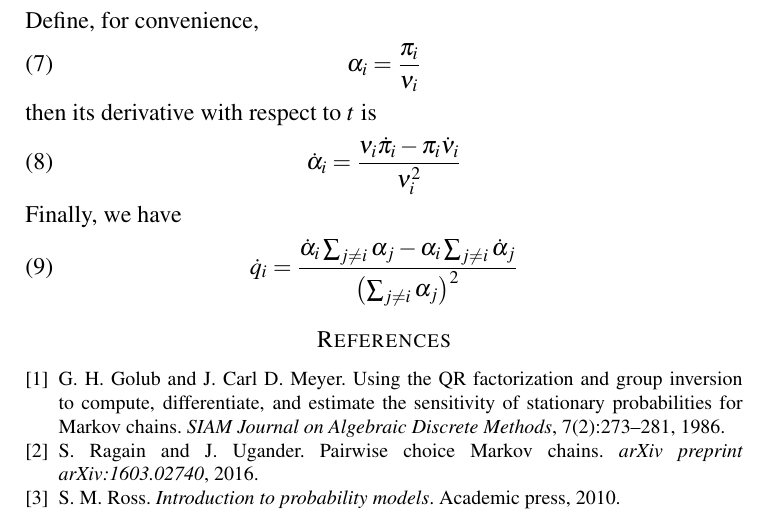
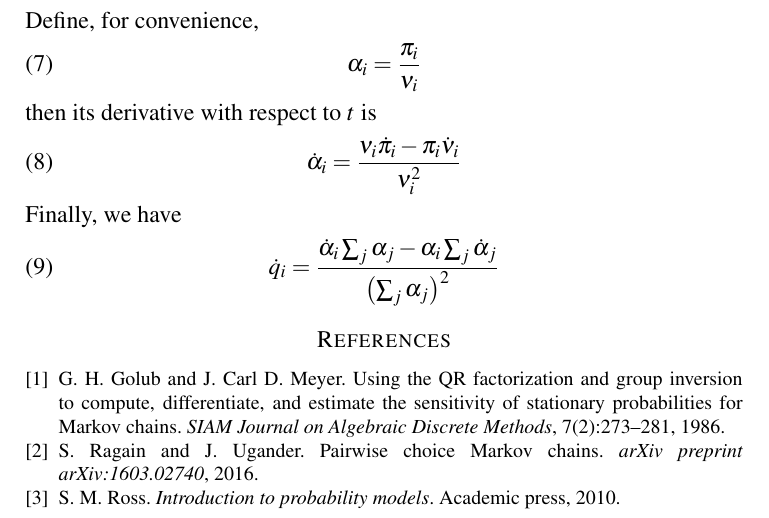
Before and after one commit to schmit/ctmc, a LaTeX paper (writeup/base/document.tex, which reads writeup/tex/main.tex): part of page 2 of 2, cut so that both start at the same text. Compiled offline with pdfLaTeX.

Commit message:
fix sum typo

```diff
--- a/writeup/tex/main.tex
+++ b/writeup/tex/main.tex
@@ -65,8 +65,8 @@
 	Finally, we have
 	\[
 		\dot q_i =
-		\frac { \dot \alpha_i \sum_{j \ne i} \alpha_j - \alpha_i \sum_{j \ne i} \dot \alpha_j }
-				{ \left( \sum_{j \ne i} \alpha_j \right)^2 }
+		\frac { \dot \alpha_i \sum_{j} \alpha_j - \alpha_i \sum_{j} \dot \alpha_j }
+				{ \left( \sum_{j} \alpha_j \right)^2 }
 	\]
 
     \bibliographystyle{abbrv}
```
